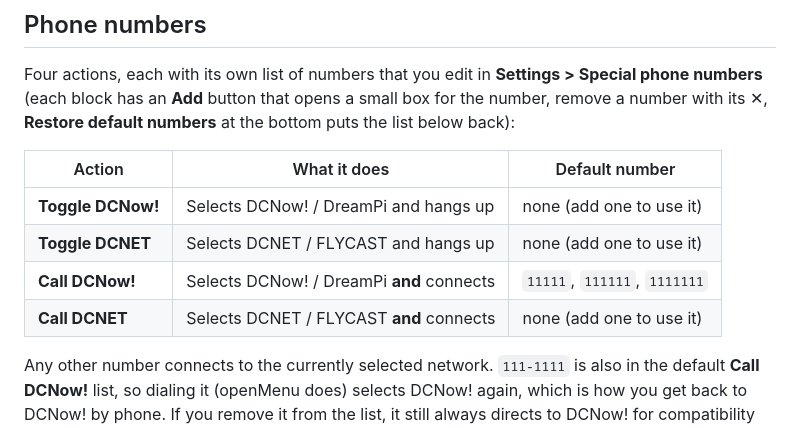
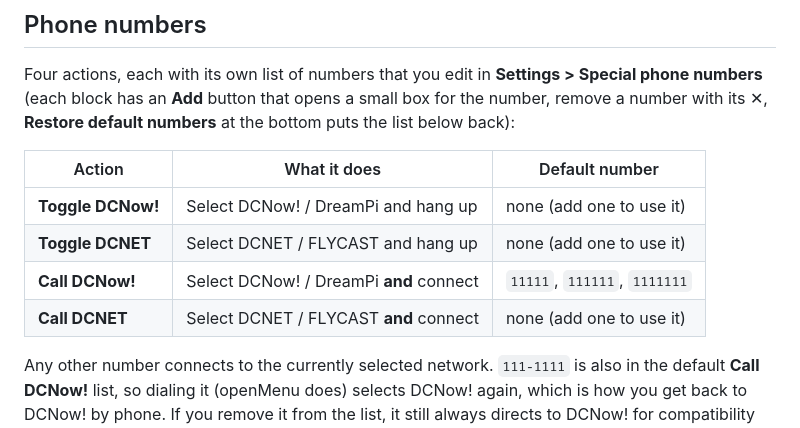
Before and after one commit to blaskkaffe/DreamPiAutoToggle, a Markdown page: README.md, the part around the change. Rendered like a GitHub page.

Commit message:
README: number action wording as on the page
Co-Authored-By: Claude Sonnet 5.5 <noreply@anthropic.com>
Claude-Session: https://claude.ai/code/session_01WHgEooSJwCZ9p9kBsyKenY

```diff
--- a/README.md
+++ b/README.md
@@ -109,10 +109,10 @@ Four actions, each with its own list of numbers that you edit in **Settings > Sp
 
 | Action | What it does | Default number |
 |---|---|---|
-| **Toggle DCNow!** | Selects DCNow! / DreamPi and hangs up | none (add one to use it) |
-| **Toggle DCNET** | Selects DCNET / FLYCAST and hangs up | none (add one to use it) |
-| **Call DCNow!** | Selects DCNow! / DreamPi **and** connects | `11111`, `111111`, `1111111` |
-| **Call DCNET** | Selects DCNET / FLYCAST **and** connects | none (add one to use it) |
+| **Toggle DCNow!** | Select DCNow! / DreamPi and hang up | none (add one to use it) |
+| **Toggle DCNET** | Select DCNET / FLYCAST and hang up | none (add one to use it) |
+| **Call DCNow!** | Select DCNow! / DreamPi **and** connect | `11111`, `111111`, `1111111` |
+| **Call DCNET** | Select DCNET / FLYCAST **and** connect | none (add one to use it) |
 
 Any other number connects to the currently selected network. `111-1111` is also in the default **Call DCNow!** list, so dialing it (openMenu does) selects DCNow! again, which is how you get back to DCNow! by phone. If you remove it from the list, it still always directs to DCNow! for compatibility with openMenu and standard ISP configs, but the selected network is not changed. The shorter `11111` and `111111` are there because a repeated digit is easy for the modem to mishear. If you already had numbers saved, they are kept; **Restore default numbers** brings these back.
 
```
